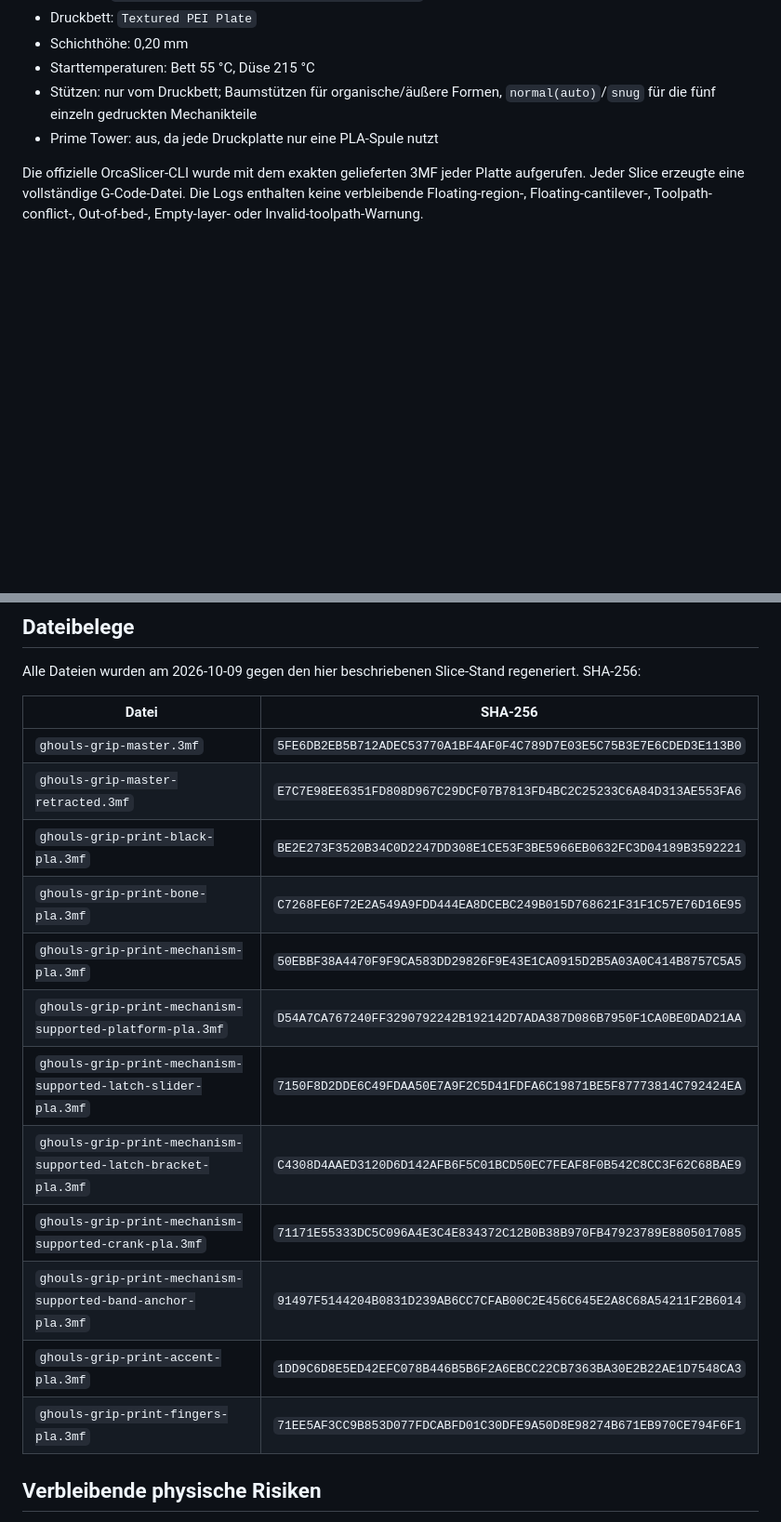
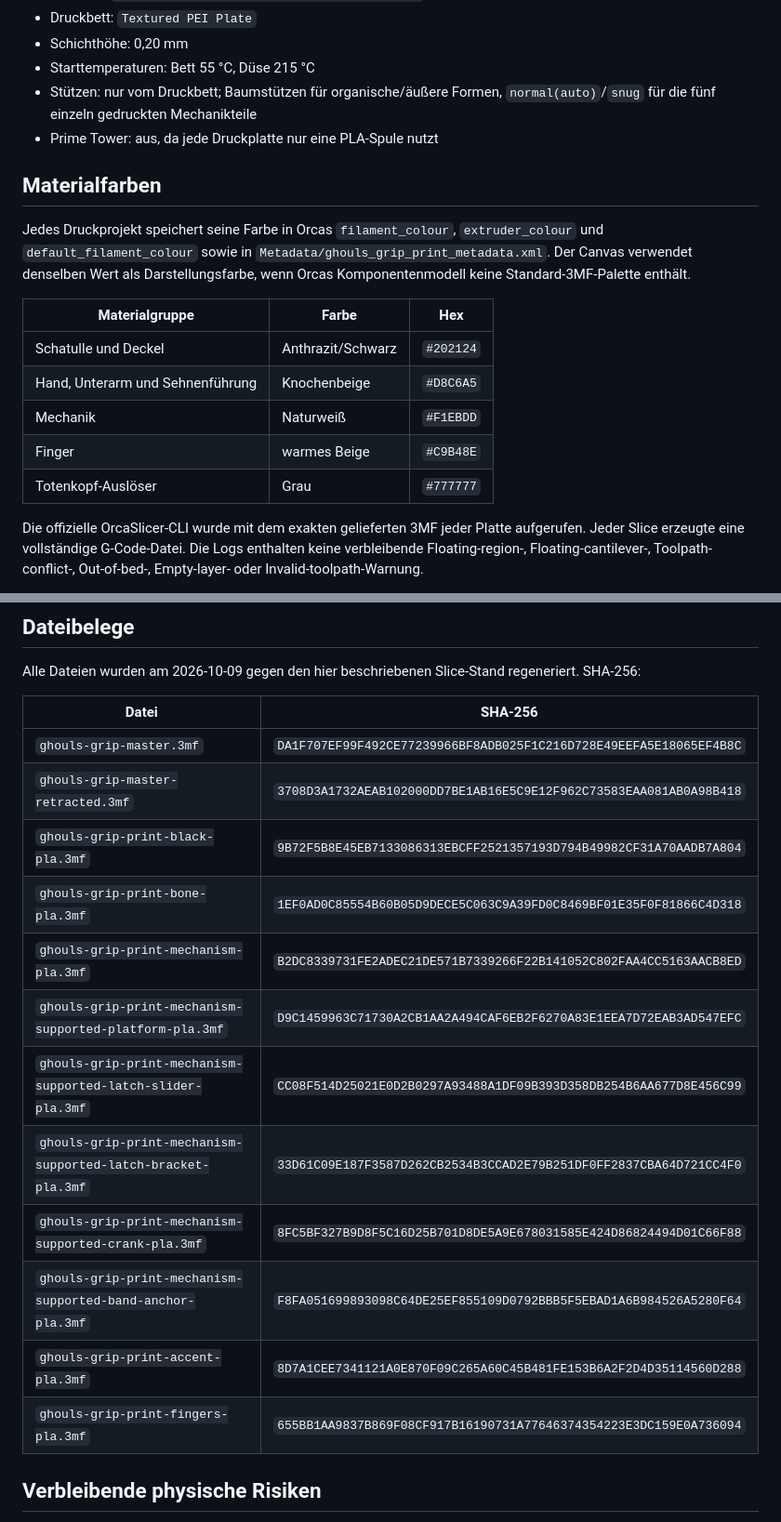
Before and after one commit to harrybin/3d-printing, a Markdown page: docs/ghouls-grip-druckvalidierung.md, 2 parts joined by grey strips. Shown at 93% size. GitHub-like rendering; blank space fills up the shorter version.

```diff
--- a/docs/ghouls-grip-druckvalidierung.md
+++ b/docs/ghouls-grip-druckvalidierung.md
@@ -19,6 +19,22 @@ OrcaSlicer: **2.4.2**
   `normal(auto)`/`snug` für die fünf einzeln gedruckten Mechanikteile
 - Prime Tower: aus, da jede Druckplatte nur eine PLA-Spule nutzt
 
+## Materialfarben
+
+Jedes Druckprojekt speichert seine Farbe in Orcas
+`filament_colour`, `extruder_colour` und `default_filament_colour` sowie in
+`Metadata/ghouls_grip_print_metadata.xml`. Der Canvas verwendet denselben Wert
+als Darstellungsfarbe, wenn Orcas Komponentenmodell keine Standard-3MF-Palette
+enthält.
+
+| Materialgruppe | Farbe | Hex |
+| --- | --- | --- |
+| Schatulle und Deckel | Anthrazit/Schwarz | `#202124` |
+| Hand, Unterarm und Sehnenführung | Knochenbeige | `#D8C6A5` |
+| Mechanik | Naturweiß | `#F1EBDD` |
+| Finger | warmes Beige | `#C9B48E` |
+| Totenkopf-Auslöser | Grau | `#777777` |
+
 Die offizielle OrcaSlicer-CLI wurde mit dem exakten gelieferten 3MF jeder
 Platte aufgerufen. Jeder Slice erzeugte eine vollständige G-Code-Datei. Die
 Logs enthalten keine verbleibende Floating-region-, Floating-cantilever-,
@@ -96,18 +112,18 @@ regeneriert. SHA-256:
 
 | Datei | SHA-256 |
 | --- | --- |
-| `ghouls-grip-master.3mf` | `5FE6DB2EB5B712ADEC53770A1BF4AF0F4C789D7E03E5C75B3E7E6CDED3E113B0` |
-| `ghouls-grip-master-retracted.3mf` | `E7C7E98EE6351FD808D967C29DCF07B7813FD4BC2C25233C6A84D313AE553FA6` |
-| `ghouls-grip-print-black-pla.3mf` | `BE2E273F3520B34C0D2247DD308E1CE53F3BE5966EB0632FC3D04189B3592221` |
-| `ghouls-grip-print-bone-pla.3mf` | `C7268FE6F72E2A549A9FDD444EA8DCEBC249B015D768621F31F1C57E76D16E95` |
-| `ghouls-grip-print-mechanism-pla.3mf` | `50EBBF38A4470F9F9CA583DD29826F9E43E1CA0915D2B5A03A0C414B8757C5A5` |
-| `ghouls-grip-print-mechanism-supported-platform-pla.3mf` | `D54A7CA767240FF3290792242B192142D7ADA387D086B7950F1CA0BE0DAD21AA` |
-| `ghouls-grip-print-mechanism-supported-latch-slider-pla.3mf` | `7150F8D2DDE6C49FDAA50E7A9F2C5D41FDFA6C19871BE5F87773814C792424EA` |
-| `ghouls-grip-print-mechanism-supported-latch-bracket-pla.3mf` | `C4308D4AAED3120D6D142AFB6F5C01BCD50EC7FEAF8F0B542C8CC3F62C68BAE9` |
-| `ghouls-grip-print-mechanism-supported-crank-pla.3mf` | `71171E55333DC5C096A4E3C4E834372C12B0B38B970FB47923789E8805017085` |
-| `ghouls-grip-print-mechanism-supported-band-anchor-pla.3mf` | `91497F5144204B0831D239AB6CC7CFAB00C2E456C645E2A8C68A54211F2B6014` |
-| `ghouls-grip-print-accent-pla.3mf` | `1DD9C6D8E5ED42EFC078B446B5B6F2A6EBCC22CB7363BA30E2B22AE1D7548CA3` |
-| `ghouls-grip-print-fingers-pla.3mf` | `71EE5AF3CC9B853D077FDCABFD01C30DFE9A50D8E98274B671EB970CE794F6F1` |
+| `ghouls-grip-master.3mf` | `DA1F707EF99F492CE77239966BF8ADB025F1C216D728E49EEFA5E18065EF4B8C` |
+| `ghouls-grip-master-retracted.3mf` | `3708D3A1732AEAB102000DD7BE1AB16E5C9E12F962C73583EAA081AB0A98B418` |
+| `ghouls-grip-print-black-pla.3mf` | `9B72F5B8E45EB7133086313EBCFF2521357193D794B49982CF31A70AADB7A804` |
+| `ghouls-grip-print-bone-pla.3mf` | `1EF0AD0C85554B60B05D9DECE5C063C9A39FD0C8469BF01E35F0F81866C4D318` |
+| `ghouls-grip-print-mechanism-pla.3mf` | `B2DC8339731FE2ADEC21DE571B7339266F22B141052C802FAA4CC5163AACB8ED` |
+| `ghouls-grip-print-mechanism-supported-platform-pla.3mf` | `D9C1459963C71730A2CB1AA2A494CAF6EB2F6270A83E1EEA7D72EAB3AD547EFC` |
+| `ghouls-grip-print-mechanism-supported-latch-slider-pla.3mf` | `CC08F514D25021E0D2B0297A93488A1DF09B393D358DB254B6AA677D8E456C99` |
+| `ghouls-grip-print-mechanism-supported-latch-bracket-pla.3mf` | `33D61C09E187F3587D262CB2534B3CCAD2E79B251DF0FF2837CBA64D721CC4F0` |
+| `ghouls-grip-print-mechanism-supported-crank-pla.3mf` | `8FC5BF327B9D8F5C16D25B701D8DE5A9E678031585E424D86824494D01C66F88` |
+| `ghouls-grip-print-mechanism-supported-band-anchor-pla.3mf` | `F8FA051699893098C64DE25EF855109D0792BBB5F5EBAD1A6B984526A5280F64` |
+| `ghouls-grip-print-accent-pla.3mf` | `8D7A1CEE7341121A0E870F09C265A60C45B481FE153B6A2F2D4D35114560D288` |
+| `ghouls-grip-print-fingers-pla.3mf` | `655BB1AA9837B869F08CF917B16190731A77646374354223E3DC159E0A736094` |
 
 ## Verbleibende physische Risiken
 
```
Also changed, not shown: other parts of docs/ghouls-grip-druckvalidierung.md (+9 -9 lines), docs/ghouls-grip-masse-und-bauanleitung.md (+12 -10 lines), docs/images/ghouls-grip-deployed.png, docs/images/ghouls-grip-retracted.png, 16 other files.
